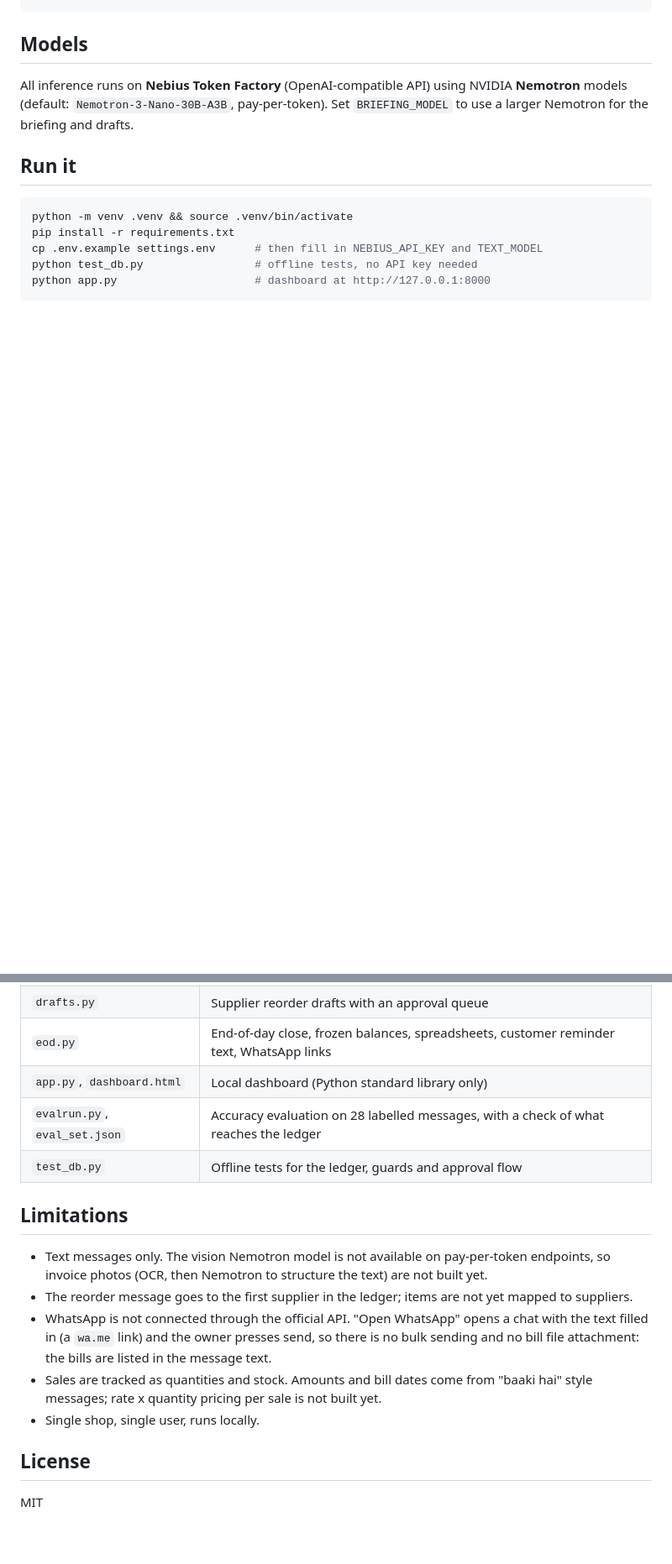
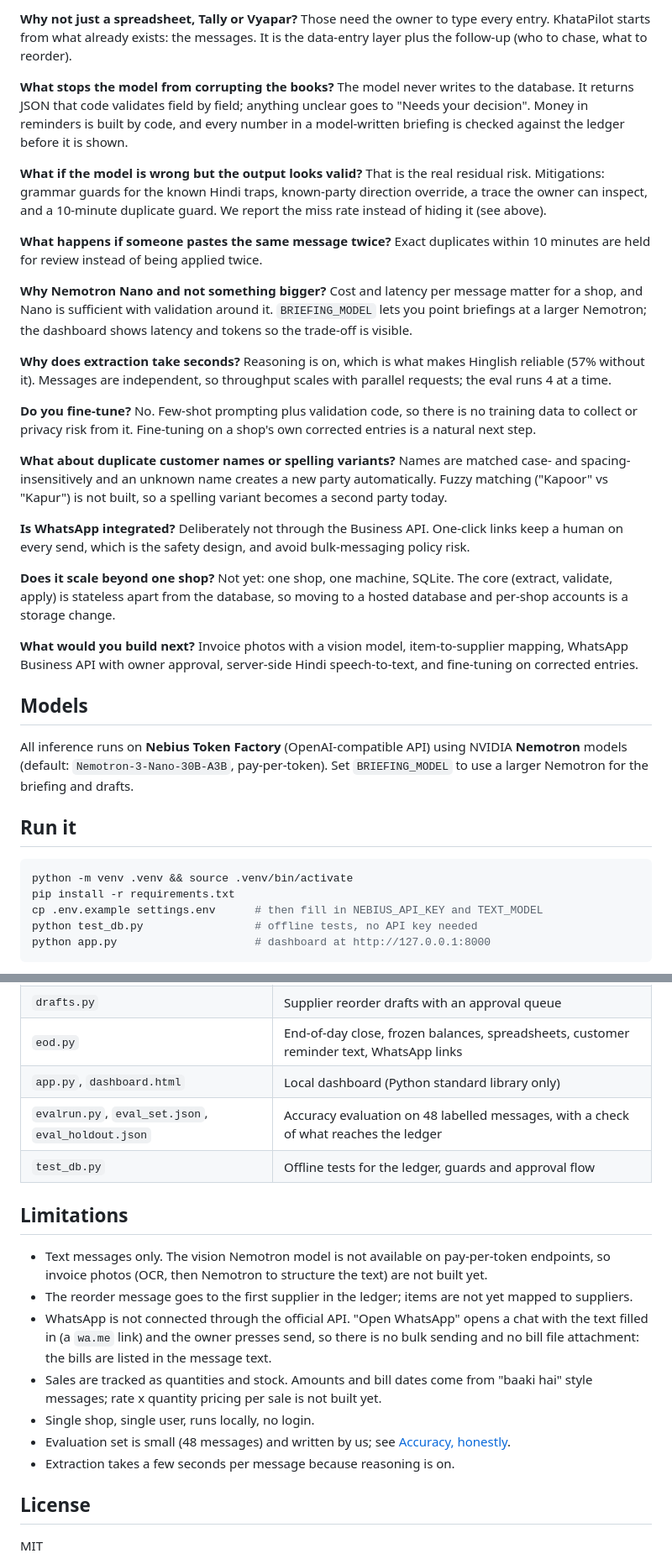
Before and after one commit to ShlokVasandani/khatapilot, a Markdown page: README.md, 2 parts joined by grey strips. Shown at 84% size. Drawn GitHub-style; blank space fills up the shorter version.

```diff
--- a/README.md
+++ b/README.md
@@ -82,3 +120,38 @@ python evalrun.py     # reproduce the accuracy number from the terminal
+**Why not just a spreadsheet, Tally or Vyapar?** Those need the owner to type every entry. KhataPilot starts from what
+already exists: the messages. It is the data-entry layer plus the follow-up (who to chase, what to reorder).
+
+**What stops the model from corrupting the books?** The model never writes to the database. It returns JSON that code
+validates field by field; anything unclear goes to "Needs your decision". Money in reminders is built by code, and every
+number in a model-written briefing is checked against the ledger before it is shown.
+
+**What if the model is wrong but the output looks valid?** That is the real residual risk. Mitigations: grammar guards
+for the known Hindi traps, known-party direction override, a trace the owner can inspect, and a 10-minute duplicate guard. We report the miss rate instead of hiding it (see above).
+
+**What happens if someone pastes the same message twice?** Exact duplicates within 10 minutes are held for review
+instead of being applied twice.
+
+**Why Nemotron Nano and not something bigger?** Cost and latency per message matter for a shop, and Nano is
+sufficient with validation around it. `BRIEFING_MODEL` lets you point briefings at a larger Nemotron; the dashboard shows
+latency and tokens so the trade-off is visible.
+
+**Why does extraction take seconds?** Reasoning is on, which is what makes Hinglish reliable (57% without it).
+Messages are independent, so throughput scales with parallel requests; the eval runs 4 at a time.
+
+**Do you fine-tune?** No. Few-shot prompting plus validation code, so there is no training data to collect or
+privacy risk from it. Fine-tuning on a shop's own corrected entries is a natural next step.
+
+**What about duplicate customer names or spelling variants?** Names are matched case- and spacing-insensitively and
+an unknown name creates a new party automatically. Fuzzy matching ("Kapoor" vs "Kapur") is not built, so a spelling
+variant becomes a second party today.
+
+**Is WhatsApp integrated?** Deliberately not through the Business API. One-click links keep a human on every send,
+which is the safety design, and avoid bulk-messaging policy risk.
+
+**Does it scale beyond one shop?** Not yet: one shop, one machine, SQLite. The core (extract, validate, apply) is
+stateless apart from the database, so moving to a hosted database and per-shop accounts is a storage change.
+
+**What would you build next?** Invoice photos with a vision model, item-to-supplier mapping, WhatsApp Business API with
+owner approval, server-side Hindi speech-to-text, and fine-tuning on corrected entries.
 
 ## Models
 
@@ -121,7 +194,7 @@ python drafts.py review           # approve / edit / reject in the terminal
 | `drafts.py` | Supplier reorder drafts with an approval queue |
 | `eod.py` | End-of-day close, frozen balances, spreadsheets, customer reminder text, WhatsApp links |
 | `app.py`, `dashboard.html` | Local dashboard (Python standard library only) |
-| `evalrun.py`, `eval_set.json` | Accuracy evaluation on 28 labelled messages, with a check of what reaches the ledger |
+| `evalrun.py`, `eval_set.json`, `eval_holdout.json` | Accuracy evaluation on 48 labelled messages, with a check of what reaches the ledger |
 | `test_db.py` | Offline tests for the ledger, guards and approval flow |
 
 ## Limitations
@@ -134,7 +207,9 @@ python drafts.py review           # approve / edit / reject in the terminal
   are listed in the message text.
 - Sales are tracked as quantities and stock. Amounts and bill dates come from "baaki hai" style messages;
   rate x quantity pricing per sale is not built yet.
-- Single shop, single user, runs locally.
+- Single shop, single user, runs locally, no login.
+- Evaluation set is small (48 messages) and written by us; see [Accuracy, honestly](#accuracy-honestly).
+- Extraction takes a few seconds per message because reasoning is on.
 
 ## License
 
```
Also changed, not shown: other parts of README.md (+47 -9 lines), DEVPOST.md (+4 -2 lines), docs/dashboard.png, 9 other files.
